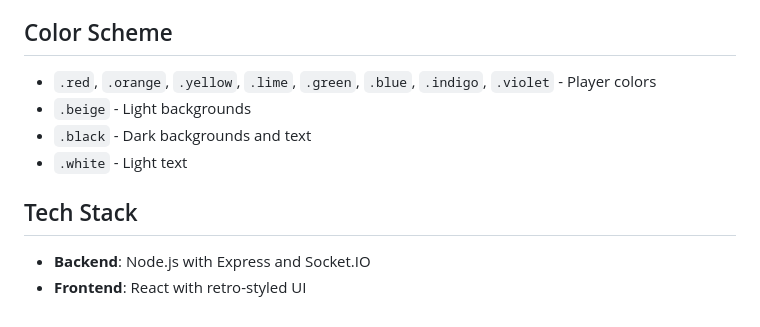
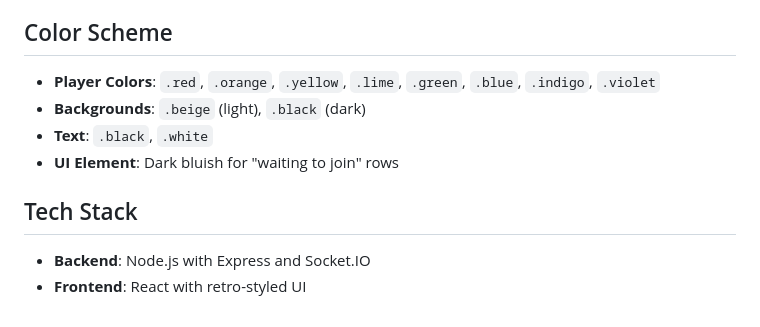
Before and after one commit to clevergrant/grapevine, a Markdown page: README.md, the part around one of its changes. Rendered like a GitHub page.

```diff
--- a/README.md
+++ b/README.md
@@ -74,11 +168,13 @@ When host selects "Play Again":
 - Host can change their name
 
 ## Color Scheme
-- `.red`, `.orange`, `.yellow`, `.lime`, `.green`, `.blue`, `.indigo`, `.violet` - Player colors
-- `.beige` - Light backgrounds
-- `.black` - Dark backgrounds and text
-- `.white` - Light text
+
+- **Player Colors**: `.red`, `.orange`, `.yellow`, `.lime`, `.green`, `.blue`, `.indigo`, `.violet`
+- **Backgrounds**: `.beige` (light), `.black` (dark)
+- **Text**: `.black`, `.white`
+- **UI Element**: Dark bluish for "waiting to join" rows
 
 ## Tech Stack
+
 - **Backend**: Node.js with Express and Socket.IO
 - **Frontend**: React with retro-styled UI
```
Also changed, not shown: other parts of README.md (+106 -12 lines).
